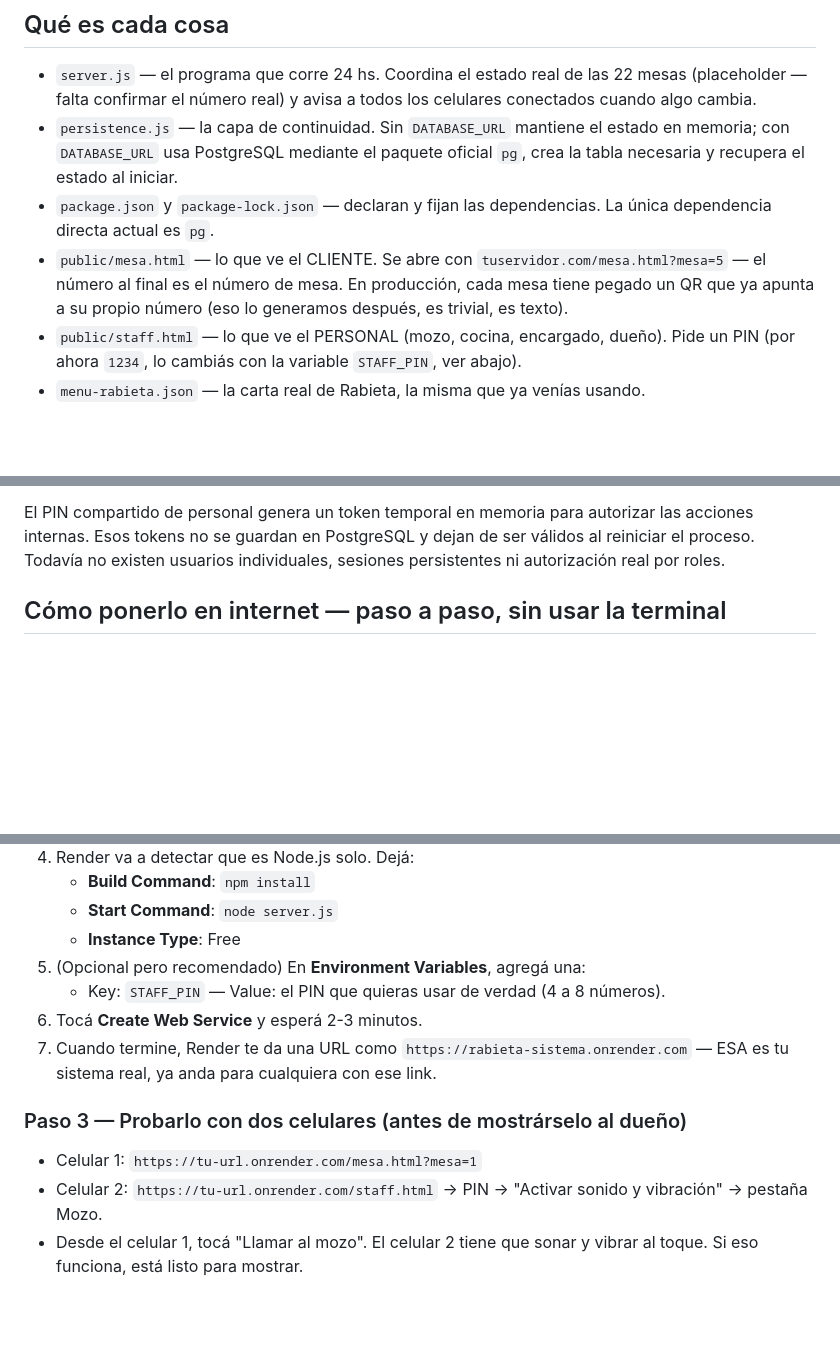
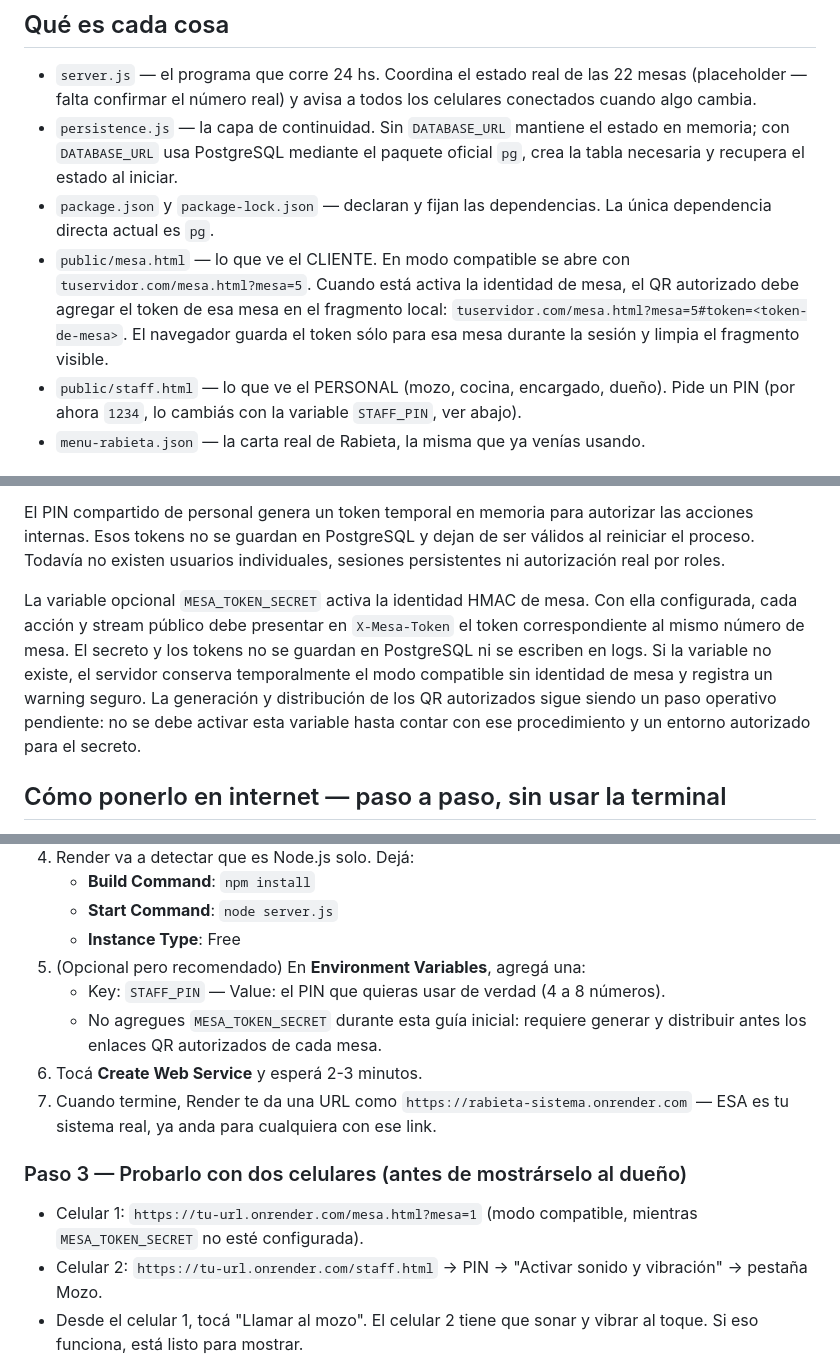
Before and after one commit to tinchoco00-lang/rabieta-sistema, a Markdown page: README-DEPLOY.md, 3 parts joined by grey strips. Rendered like a GitHub page; blank space fills up the shorter version.

Commit message:
docs: align deployment guide with mesa identity (#7)
Document secure mesa links, legacy mode, and the pending authorized QR workflow.

```diff
--- a/README-DEPLOY.md
+++ b/README-DEPLOY.md
@@ -14,10 +14,11 @@ al instante; un cliente llama al mozo, el mozo suena/vibra al instante.
   oficial `pg`, crea la tabla necesaria y recupera el estado al iniciar.
 - `package.json` y `package-lock.json` — declaran y fijan las dependencias. La
   única dependencia directa actual es `pg`.
-- `public/mesa.html` — lo que ve el CLIENTE. Se abre con `tuservidor.com/mesa.html?mesa=5`
-  — el número al final es el número de mesa. En producción, cada mesa tiene
-  pegado un QR que ya apunta a su propio número (eso lo generamos después,
-  es trivial, es texto).
+- `public/mesa.html` — lo que ve el CLIENTE. En modo compatible se abre con
+  `tuservidor.com/mesa.html?mesa=5`. Cuando está activa la identidad de mesa,
+  el QR autorizado debe agregar el token de esa mesa en el fragmento local:
+  `tuservidor.com/mesa.html?mesa=5#token=<token-de-mesa>`. El navegador guarda
+  el token sólo para esa mesa durante la sesión y limpia el fragmento visible.
 - `public/staff.html` — lo que ve el PERSONAL (mozo, cocina, encargado, dueño).
   Pide un PIN (por ahora `1234`, lo cambiás con la variable `STAFF_PIN`, ver abajo).
 - `menu-rabieta.json` — la carta real de Rabieta, la misma que ya venías usando.
@@ -42,6 +43,16 @@ El PIN compartido de personal genera un token temporal en memoria para autorizar
 las acciones internas. Esos tokens no se guardan en PostgreSQL y dejan de ser
 válidos al reiniciar el proceso. Todavía no existen usuarios individuales,
 sesiones persistentes ni autorización real por roles.
+
+La variable opcional `MESA_TOKEN_SECRET` activa la identidad HMAC de mesa. Con
+ella configurada, cada acción y stream público debe presentar en
+`X-Mesa-Token` el token correspondiente al mismo número de mesa. El secreto y
+los tokens no se guardan en PostgreSQL ni se escriben en logs. Si la variable
+no existe, el servidor conserva temporalmente el modo compatible sin identidad
+de mesa y registra un warning seguro. La generación y distribución de los QR
+autorizados sigue siendo un paso operativo pendiente: no se debe activar esta
+variable hasta contar con ese procedimiento y un entorno autorizado para el
+secreto.
 
 ## Cómo ponerlo en internet — paso a paso, sin usar la terminal
 
@@ -77,13 +88,16 @@ está corriendo para nadie.
    - **Instance Type**: Free
 5. (Opcional pero recomendado) En **Environment Variables**, agregá una:
    - Key: `STAFF_PIN` — Value: el PIN que quieras usar de verdad (4 a 8 números).
+   - No agregues `MESA_TOKEN_SECRET` durante esta guía inicial: requiere generar
+     y distribuir antes los enlaces QR autorizados de cada mesa.
 6. Tocá **Create Web Service** y esperá 2-3 minutos.
 7. Cuando termine, Render te da una URL como `https://rabieta-sistema.onrender.com`
    — ESA es tu sistema real, ya anda para cualquiera con ese link.
 
 ### Paso 3 — Probarlo con dos celulares (antes de mostrárselo al dueño)
 
-- Celular 1: `https://tu-url.onrender.com/mesa.html?mesa=1`
+- Celular 1: `https://tu-url.onrender.com/mesa.html?mesa=1` (modo compatible,
+  mientras `MESA_TOKEN_SECRET` no esté configurada).
 - Celular 2: `https://tu-url.onrender.com/staff.html` → PIN → "Activar sonido y
   vibración" → pestaña Mozo.
 - Desde el celular 1, tocá "Llamar al mozo". El celular 2 tiene que sonar y
```
Also changed, not shown: other parts of README-DEPLOY.md (+3 -2 lines).
